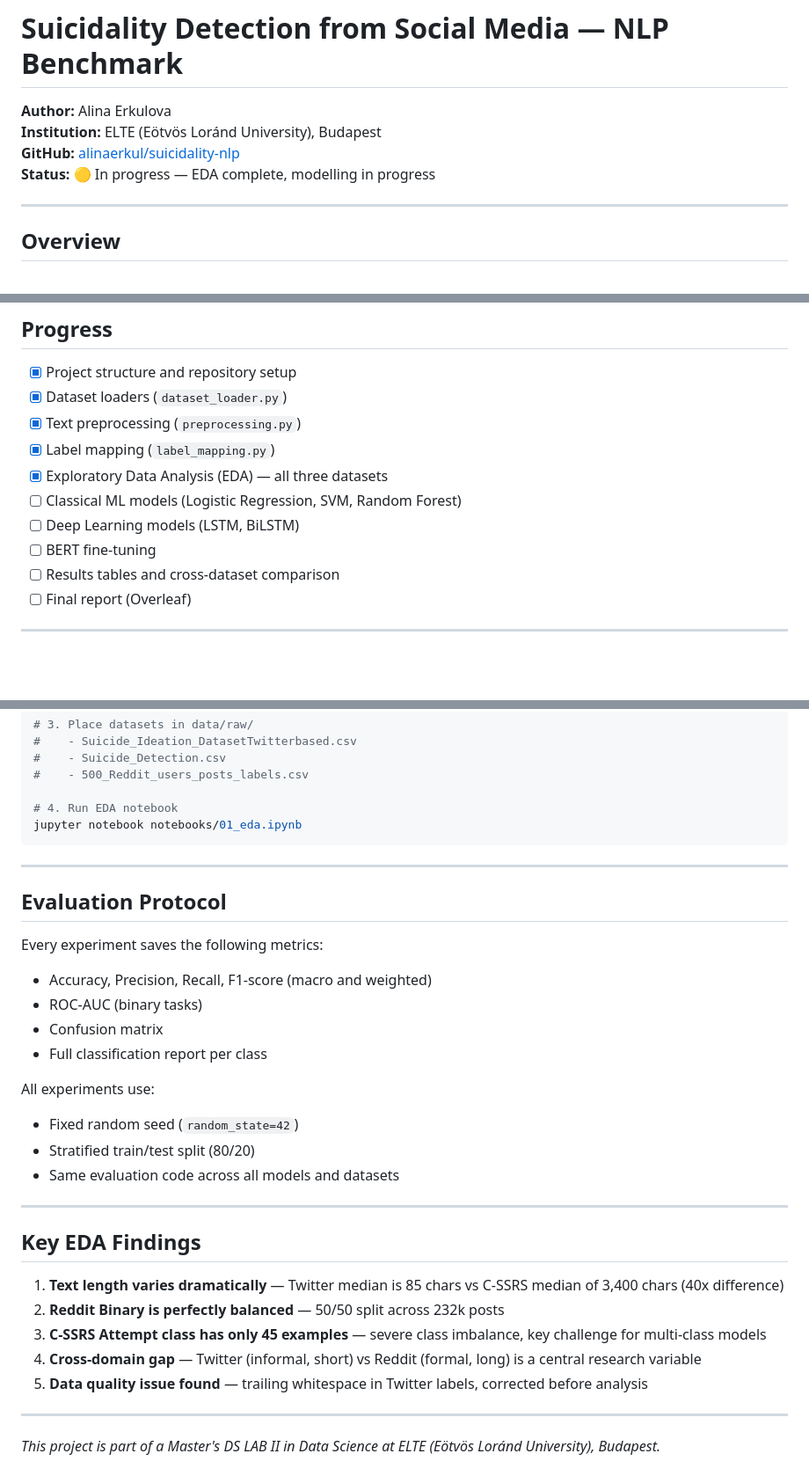
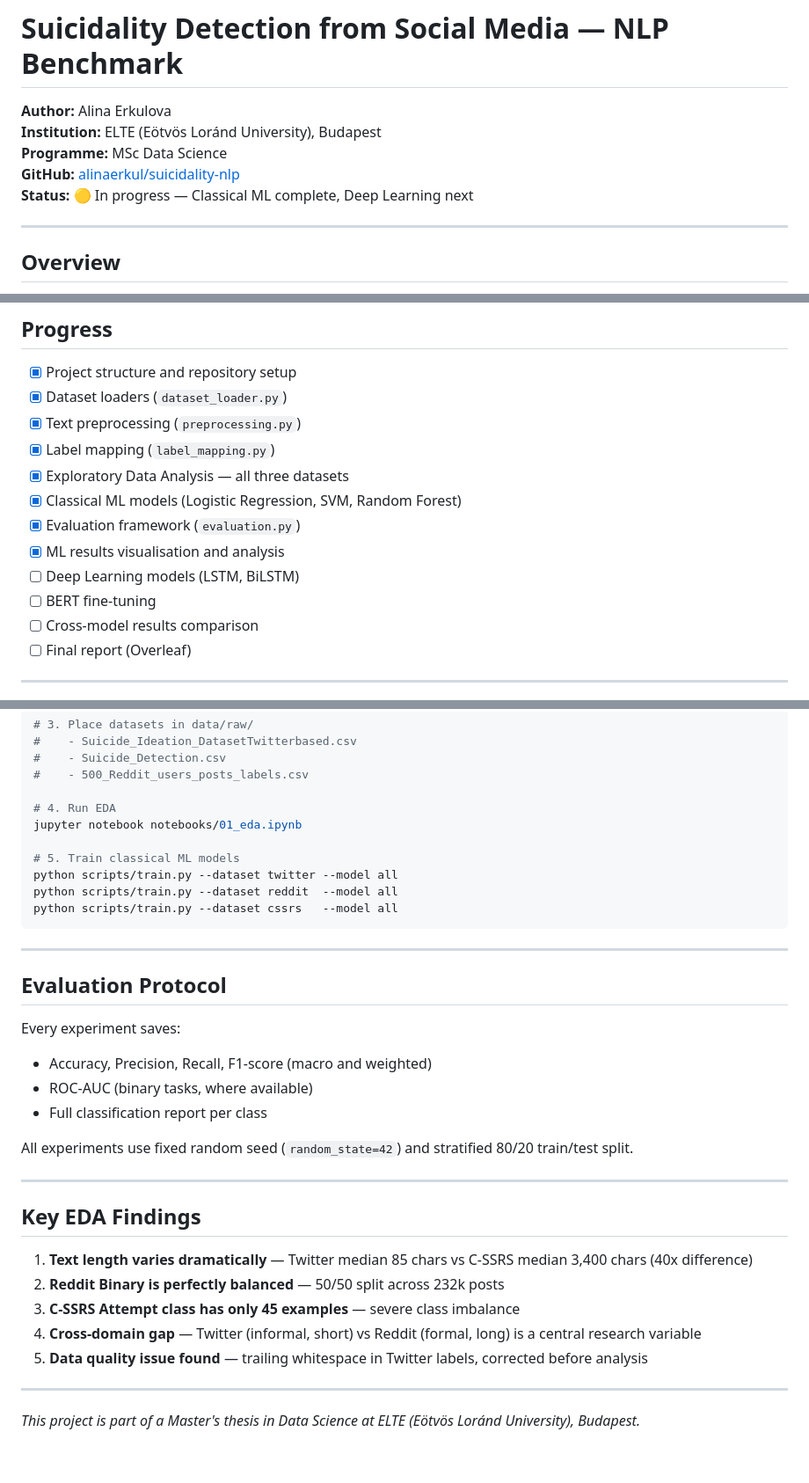
Before and after one commit to alinaerkul/suicidality-nlp, a Markdown page: README.md, 3 parts joined by grey strips. Shown at 88% size. Rendered like a GitHub page; blank space fills up the shorter version.

````diff
--- a/README.md
+++ b/README.md
@@ -2,8 +2,9 @@
 
 **Author:** Alina Erkulova
 **Institution:** ELTE (Eötvös Loránd University), Budapest
+**Programme:** MSc Data Science
 **GitHub:** [alinaerkul/suicidality-nlp](https://github.com/alinaerkul/suicidality-nlp)
-**Status:** 🟡 In progress — EDA complete, modelling in progress
+**Status:** 🟡 In progress — Classical ML complete, Deep Learning next
 
 ---
 
@@ -91,11 +113,13 @@ suicidality-nlp/
 - [x] Dataset loaders (`dataset_loader.py`)
 - [x] Text preprocessing (`preprocessing.py`)
 - [x] Label mapping (`label_mapping.py`)
-- [x] Exploratory Data Analysis (EDA) — all three datasets
-- [ ] Classical ML models (Logistic Regression, SVM, Random Forest)
+- [x] Exploratory Data Analysis — all three datasets
+- [x] Classical ML models (Logistic Regression, SVM, Random Forest)
+- [x] Evaluation framework (`evaluation.py`)
+- [x] ML results visualisation and analysis
 - [ ] Deep Learning models (LSTM, BiLSTM)
 - [ ] BERT fine-tuning
-- [ ] Results tables and cross-dataset comparison
+- [ ] Cross-model results comparison
 - [ ] Final report (Overleaf)
 
 ---
@@ -115,35 +139,36 @@ pip install -r requirements.txt
 #    - Suicide_Detection.csv
 #    - 500_Reddit_users_posts_labels.csv
 
-# 4. Run EDA notebook
+# 4. Run EDA
 jupyter notebook notebooks/01_eda.ipynb
+
+# 5. Train classical ML models
+python scripts/train.py --dataset twitter --model all
+python scripts/train.py --dataset reddit  --model all
+python scripts/train.py --dataset cssrs   --model all
 ```
 
 ---
 
 ## Evaluation Protocol
 
-Every experiment saves the following metrics:
+Every experiment saves:
 - Accuracy, Precision, Recall, F1-score (macro and weighted)
-- ROC-AUC (binary tasks)
-- Confusion matrix
+- ROC-AUC (binary tasks, where available)
 - Full classification report per class
 
-All experiments use:
-- Fixed random seed (`random_state=42`)
-- Stratified train/test split (80/20)
-- Same evaluation code across all models and datasets
+All experiments use fixed random seed (`random_state=42`) and stratified 80/20 train/test split.
 
 ---
 
 ## Key EDA Findings
 
-1. **Text length varies dramatically** — Twitter median is 85 chars vs C-SSRS median of 3,400 chars (40x difference)
+1. **Text length varies dramatically** — Twitter median 85 chars vs C-SSRS median 3,400 chars (40x difference)
 2. **Reddit Binary is perfectly balanced** — 50/50 split across 232k posts
-3. **C-SSRS Attempt class has only 45 examples** — severe class imbalance, key challenge for multi-class models
+3. **C-SSRS Attempt class has only 45 examples** — severe class imbalance
 4. **Cross-domain gap** — Twitter (informal, short) vs Reddit (formal, long) is a central research variable
 5. **Data quality issue found** — trailing whitespace in Twitter labels, corrected before analysis
 
 ---
 
-*This project is part of a Master's DS LAB II in Data Science at ELTE (Eötvös Loránd University), Budapest.*
+*This project is part of a Master's thesis in Data Science at ELTE (Eötvös Loránd University), Budapest.*
````
Also changed, not shown: other parts of README.md (+29 -8 lines).
